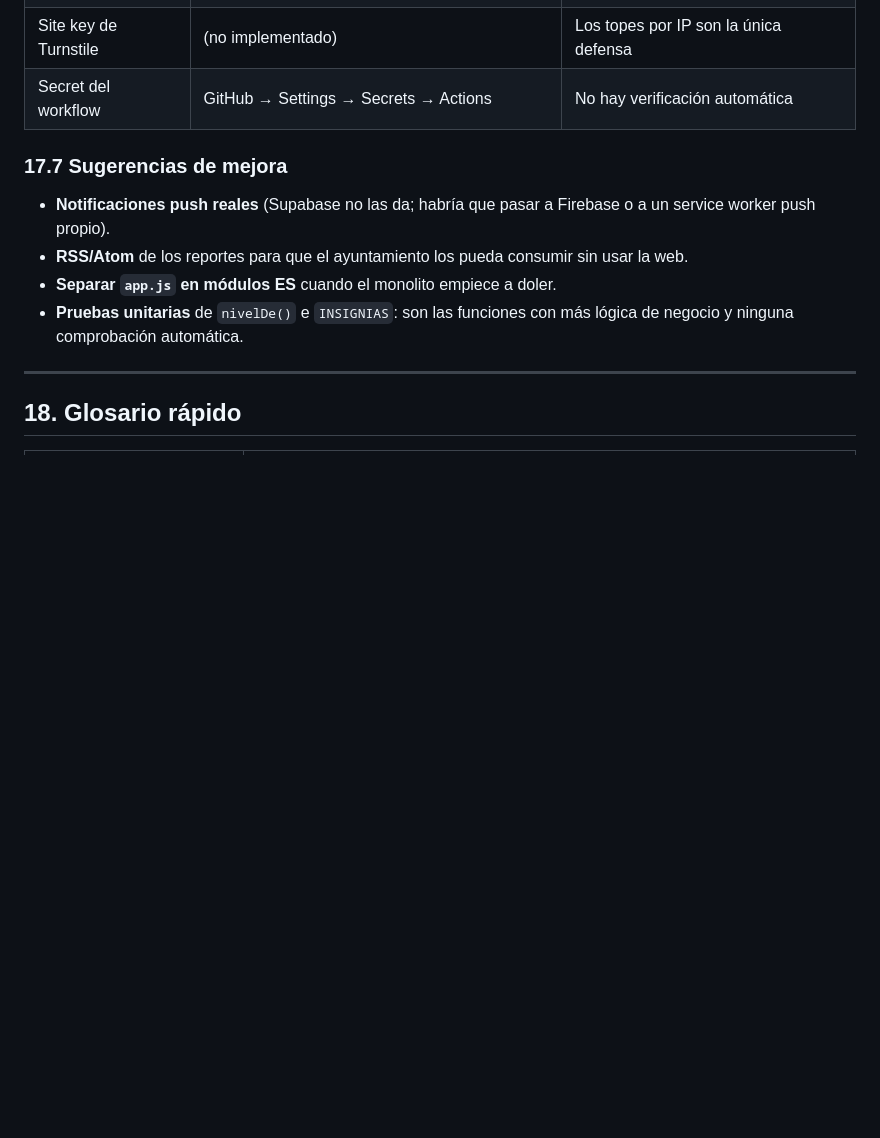
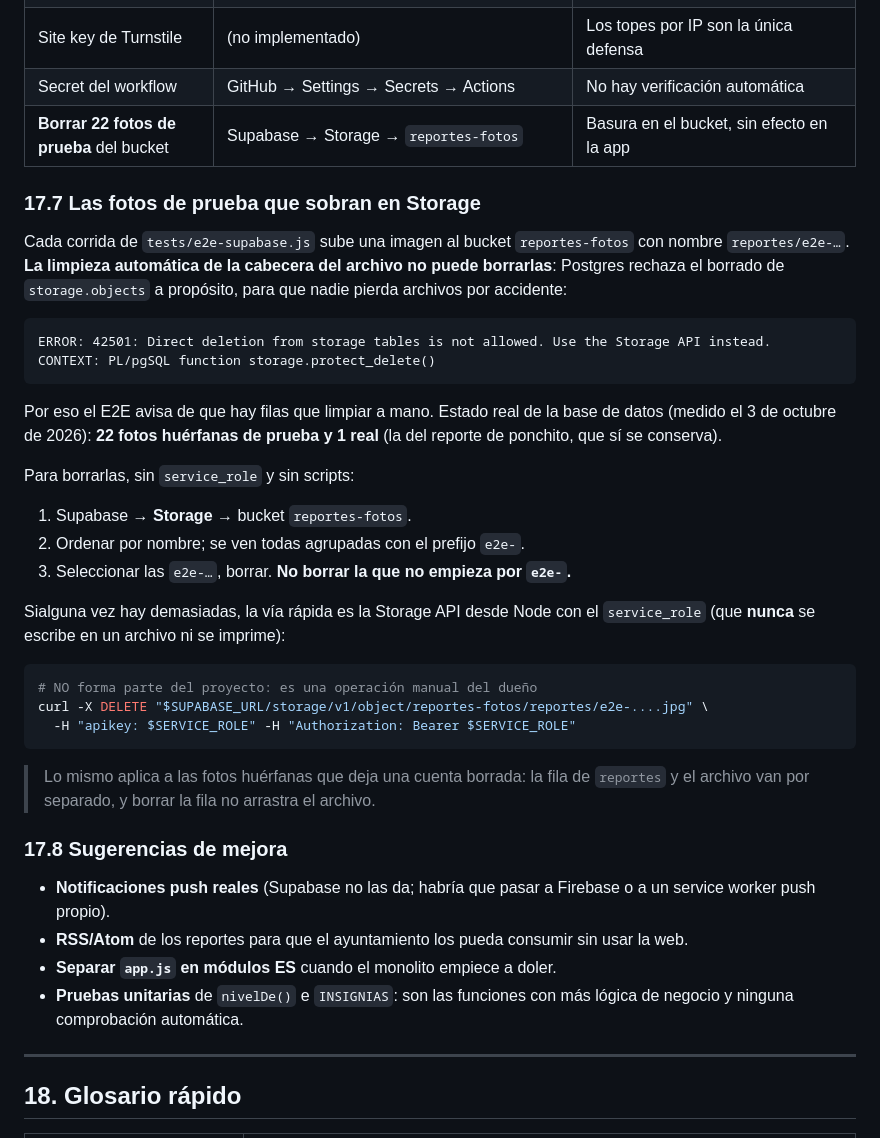
Before and after one commit to Daniel3557/basura-y-mas, a Markdown page: DOCUMENTACION.md, the part around the change. Drawn GitHub-style; blank space fills up the shorter version.

Commit message:
Documentar las 22 fotos de prueba que no se pueden borrar por SQL
El E2E las deja en el bucket y la limpieza de la cabecera del archivo no
puede borrarlas: Postgres bloquea el DELETE sobre storage.objects para que
nadie pierda archivos por accidente. Se explica cómo hacerlo desde el panel,
con la advertencia de no tocar la única foto real.

🤖 Generated with Codebuff
Co-Authored-By: Codebuff <noreply@codebuff.com>

````diff
--- a/DOCUMENTACION.md
+++ b/DOCUMENTACION.md
@@ -2018,8 +2018,43 @@ Escrito sin adornos, porque un proyecto honesto vale más que uno que parezca pe
 | DSN de Sentry | `OBSERVABILIDAD.dsn` en `app.js` | Los errores en producción no se ven |
 | Site key de Turnstile | (no implementado) | Los topes por IP son la única defensa |
 | Secret del workflow | GitHub → Settings → Secrets → Actions | No hay verificación automática |
-
-### 17.7 Sugerencias de mejora
+| **Borrar 22 fotos de prueba** del bucket | Supabase → Storage → `reportes-fotos` | Basura en el bucket, sin efecto en la app |
+
+### 17.7 Las fotos de prueba que sobran en Storage
+
+Cada corrida de `tests/e2e-supabase.js` sube una imagen al bucket `reportes-fotos` con
+nombre `reportes/e2e-…`. **La limpieza automática de la cabecera del archivo no puede
+borrarlas**: Postgres rechaza el borrado de `storage.objects` a propósito, para que nadie
+pierda archivos por accidente:
+
+```
+ERROR: 42501: Direct deletion from storage tables is not allowed. Use the Storage API instead.
+CONTEXT: PL/pgSQL function storage.protect_delete()
+```
+
+Por eso el E2E avisa de que hay filas que limpiar a mano. Estado real de la base de datos
+(medido el 3 de octubre de 2026): **22 fotos huérfanas de prueba y 1 real** (la del
+reporte de ponchito, que sí se conserva).
+
+Para borrarlas, sin `service_role` y sin scripts:
+
+1. Supabase → **Storage** → bucket `reportes-fotos`.
+2. Ordenar por nombre; se ven todas agrupadas con el prefijo `e2e-`.
+3. Seleccionar las `e2e-…`, borrar. **No borrar la que no empieza por `e2e-`.**
+
+Sialguna vez hay demasiadas, la vía rápida es la Storage API desde Node con el
+`service_role` (que **nunca** se escribe en un archivo ni se imprime):
+
+```bash
+# NO forma parte del proyecto: es una operación manual del dueño
+curl -X DELETE "$SUPABASE_URL/storage/v1/object/reportes-fotos/reportes/e2e-....jpg" \
+  -H "apikey: $SERVICE_ROLE" -H "Authorization: Bearer $SERVICE_ROLE"
+```
+
+> Lo mismo aplica a las fotos huérfanas que deja una cuenta borrada: la fila de
+> `reportes` y el archivo van por separado, y borrar la fila no arrastra el archivo.
+
+### 17.8 Sugerencias de mejora
 
 - **Notificaciones push reales** (Supabase no las da; habría que pasar a Firebase o a un service worker push propio).
 - **RSS/Atom** de los reportes para que el ayuntamiento los pueda consumir sin usar la web.
````
